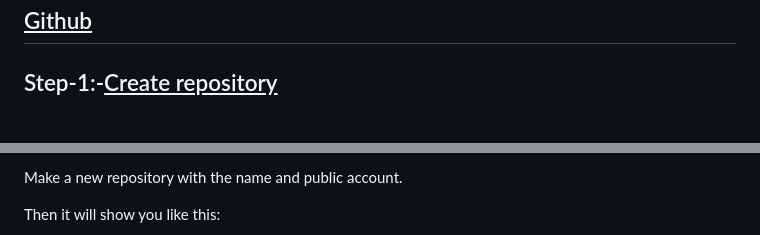
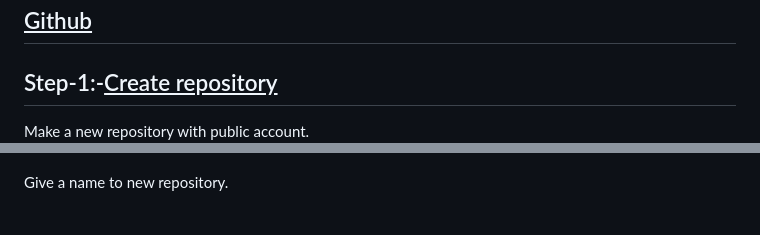
Before and after one commit to ritu777/Docsify.io, a Markdown page: README.md, 2 parts joined by grey strips. Drawn GitHub-style; blank space fills up the shorter version.

```diff
--- a/README.md
+++ b/README.md
@@ -181,4 +181,5 @@ podman ps -a
 <h2><u>Github</u></h2>
 
  <h2>Step-1:-<u>Create repository</u> </h2>
+ Make a new repository with  public account.
 
@@ -186,5 +187,4 @@ podman ps -a
 
-Make a new repository with the  name and public account.
 
-Then it will show you like this:
+Give a name to new repository.
 
```
Also changed, not shown: other parts of README.md (+17 -10 lines).
